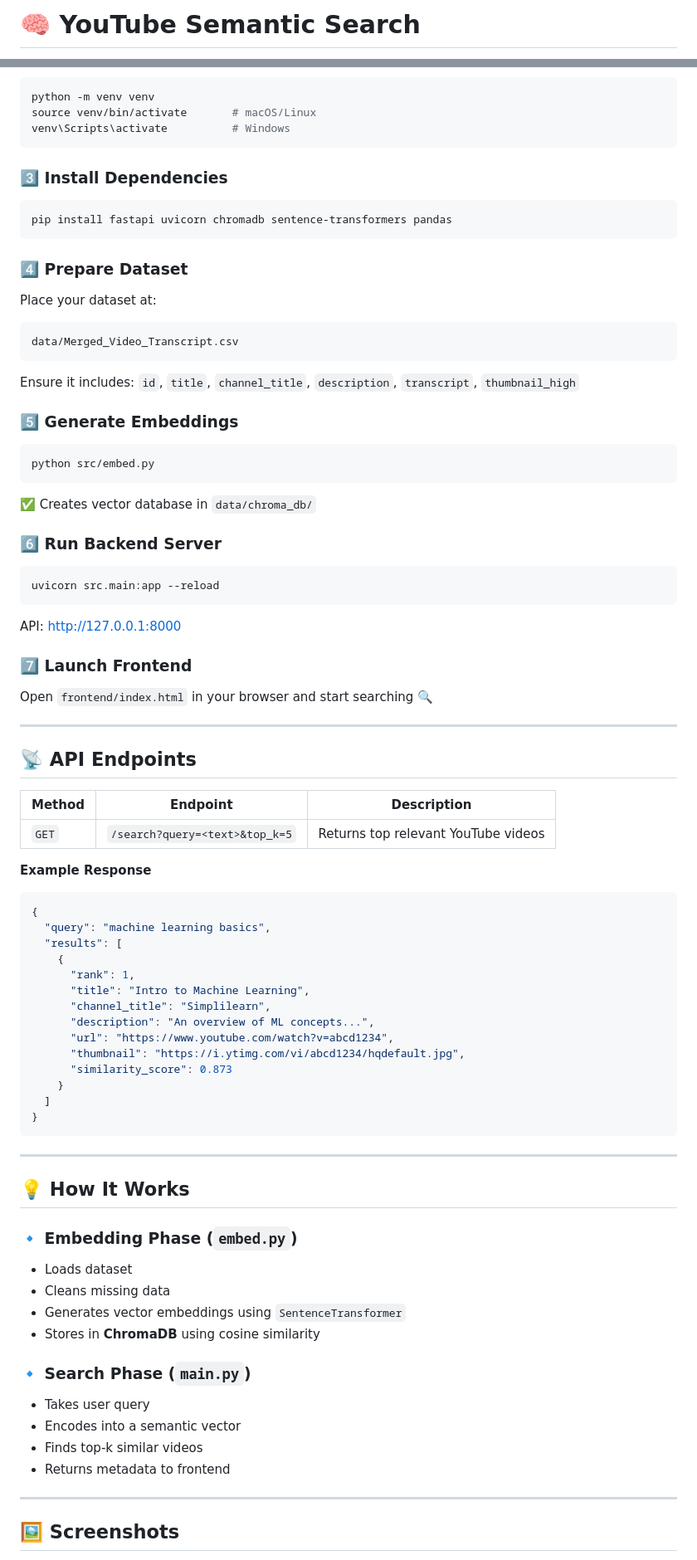
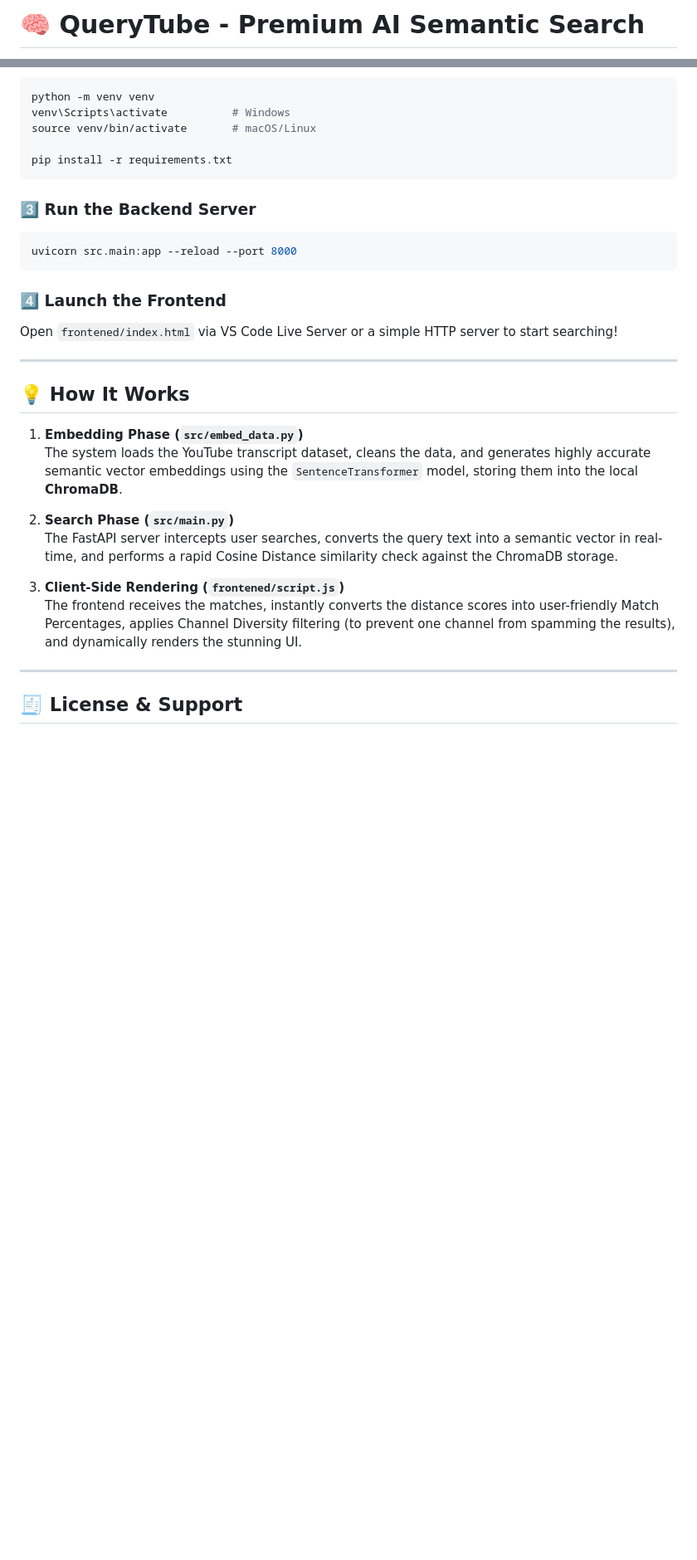
Before and after one commit to Satyaprakash7325/QueryTube, a Markdown page: README.md, 2 parts joined by grey strips. Shown at 83% size. Drawn GitHub-style; blank space fills up the shorter version.

````diff
--- a/README.md
+++ b/README.md
@@ -1,4 +1,4 @@
-# 🧠 YouTube Semantic Search
+# 🧠 QueryTube - Premium AI Semantic Search
 
 ![Python](https://img.shields.io/badge/Python-3.10%2B-blue.svg)
 ![FastAPI](https://img.shields.io/badge/FastAPI-Backend-green)
@@ -69,80 +59,33 @@ cd youtube-semantic-search
 ```bash
 python -m venv venv
+venv\Scripts\activate          # Windows
 source venv/bin/activate       # macOS/Linux
-venv\Scripts\activate          # Windows
+
+pip install -r requirements.txt
 ```
 
-### 3️⃣ Install Dependencies
+### 3️⃣ Run the Backend Server
 ```bash
-pip install fastapi uvicorn chromadb sentence-transformers pandas
+uvicorn src.main:app --reload --port 8000
 ```
 
-### 4️⃣ Prepare Dataset
-Place your dataset at:
-```
-data/Merged_Video_Transcript.csv
-```
-Ensure it includes:
-`id`, `title`, `channel_title`, `description`, `transcript`, `thumbnail_high`
-
-### 5️⃣ Generate Embeddings
-```bash
-python src/embed.py
-```
-✅ Creates vector database in `data/chroma_db/`
-
-### 6️⃣ Run Backend Server
-```bash
-uvicorn src.main:app --reload
-```
-API: [http://127.0.0.1:8000](http://127.0.0.1:8000)
-
-### 7️⃣ Launch Frontend
-Open `frontend/index.html` in your browser and start searching 🔍
-
----
-
-## 📡 API Endpoints
-
-| Method | Endpoint | Description |
-|---------|-----------|-------------|
-| `GET` | `/search?query=<text>&top_k=5` | Returns top relevant YouTube videos |
-
-**Example Response**
-```json
-{
-  "query": "machine learning basics",
-  "results": [
-    {
-      "rank": 1,
-      "title": "Intro to Machine Learning",
-      "channel_title": "Simplilearn",
-      "description": "An overview of ML concepts...",
-      "url": "https://www.youtube.com/watch?v=abcd1234",
-      "thumbnail": "https://i.ytimg.com/vi/abcd1234/hqdefault.jpg",
-      "similarity_score": 0.873
-    }
-  ]
-}
-```
+### 4️⃣ Launch the Frontend
+Open `frontened/index.html` via VS Code Live Server or a simple HTTP server to start searching!
 
 ---
 
 ## 💡 How It Works
 
-### 🔹 Embedding Phase (`embed.py`)
-- Loads dataset
-- Cleans missing data
-- Generates vector embeddings using `SentenceTransformer`
-- Stores in **ChromaDB** using cosine similarity
+1. **Embedding Phase (`src/embed_data.py`)**
+   The system loads the YouTube transcript dataset, cleans the data, and generates highly accurate semantic vector embeddings using the `SentenceTransformer` model, storing them into the local **ChromaDB**.
 
-### 🔹 Search Phase (`main.py`)
-- Takes user query
-- Encodes into a semantic vector
-- Finds top-k similar videos
-- Returns metadata to frontend
+2. **Search Phase (`src/main.py`)**
+   The FastAPI server intercepts user searches, converts the query text into a semantic vector in real-time, and performs a rapid Cosine Distance similarity check against the ChromaDB storage.
+
+3. **Client-Side Rendering (`frontened/script.js`)**
+   The frontend receives the matches, instantly converts the distance scores into user-friendly Match Percentages, applies Channel Diversity filtering (to prevent one channel from spamming the results), and dynamically renders the stunning UI.
 
 ---
 
-## 🖼️ Screenshots
+## 🧾 License & Support
 
````
Also changed, not shown: other parts of README.md (+31 -70 lines), screenshot.png (added).
